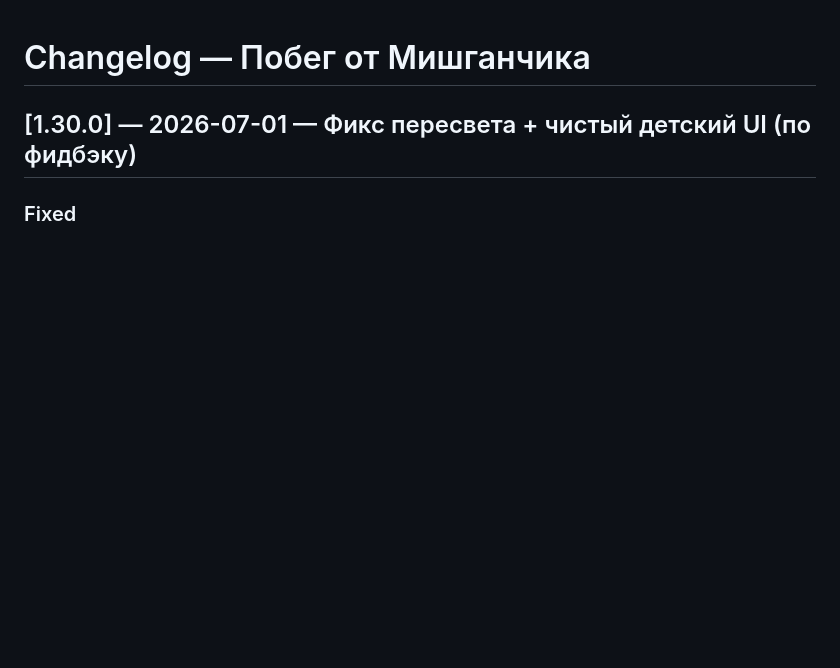
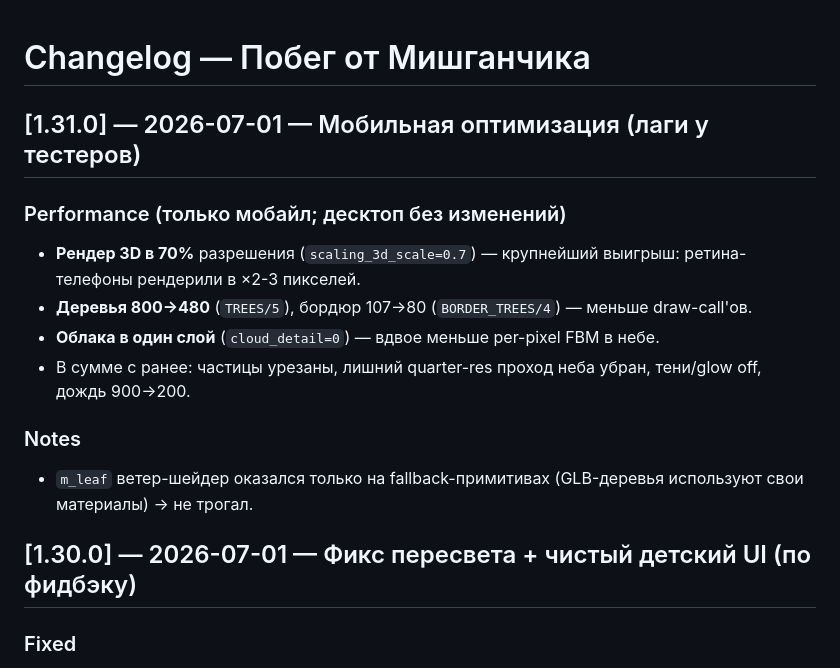
Before and after one commit to deripaskaD/mishGUNchik-escape, a Markdown page: CHANGELOG.md, the part around the change. Drawn GitHub-style; blank space fills up the shorter version.

Commit message:
docs: CHANGELOG [1.31.0] мобильная оптимизация

```diff
--- a/CHANGELOG.md
+++ b/CHANGELOG.md
@@ -1,4 +1,13 @@
 # Changelog — Побег от Мишганчика
+
+## [1.31.0] — 2026-07-01 — Мобильная оптимизация (лаги у тестеров)
+### Performance (только мобайл; десктоп без изменений)
+- **Рендер 3D в 70%** разрешения (`scaling_3d_scale=0.7`) — крупнейший выигрыш: ретина-телефоны рендерили в ×2-3 пикселей.
+- **Деревья 800→480** (`TREES/5`), бордюр 107→80 (`BORDER_TREES/4`) — меньше draw-call'ов.
+- **Облака в один слой** (`cloud_detail=0`) — вдвое меньше per-pixel FBM в небе.
+- В сумме с ранее: частицы урезаны, лишний quarter-res проход неба убран, тени/glow off, дождь 900→200.
+### Notes
+- `m_leaf` ветер-шейдер оказался только на fallback-примитивах (GLB-деревья используют свои материалы) → не трогал.
 
 ## [1.30.0] — 2026-07-01 — Фикс пересвета + чистый детский UI (по фидбэку)
 ### Fixed
```
